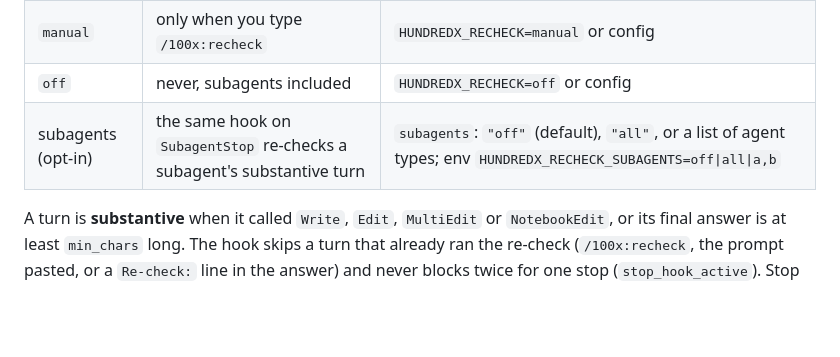
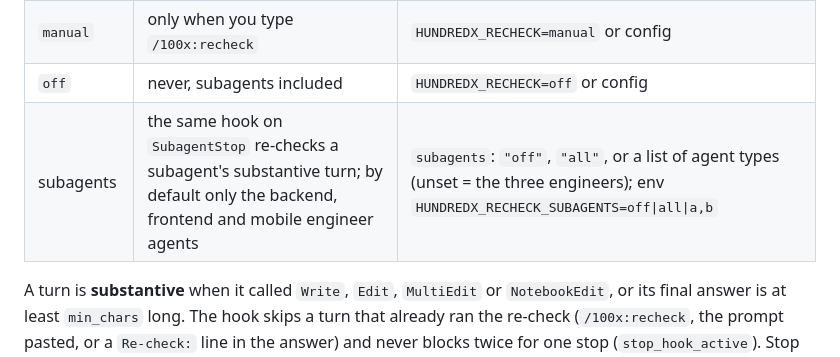
Before and after one commit to gauravprwl14/100x-engineer, a Markdown page: skills/recheck/SKILL.md, the part around one of its changes. Drawn GitHub-style; blank space fills up the shorter version.

Commit message:
docs(recheck): engineer subagents are rechecked by default

```diff
--- a/skills/recheck/SKILL.md
+++ b/skills/recheck/SKILL.md
@@ -30,7 +30,7 @@ there is no prior answer in this session to audit.
 | `auto` (default) | the `Stop` hook blocks once per substantive turn with the prompt as its reason | `HUNDREDX_RECHECK=auto` or config |
 | `manual` | only when you type `/100x:recheck` | `HUNDREDX_RECHECK=manual` or config |
 | `off` | never, subagents included | `HUNDREDX_RECHECK=off` or config |
-| subagents (opt-in) | the same hook on `SubagentStop` re-checks a subagent's substantive turn | `subagents`: `"off"` (default), `"all"`, or a list of agent types; env `HUNDREDX_RECHECK_SUBAGENTS=off\|all\|a,b` |
+| subagents | the same hook on `SubagentStop` re-checks a subagent's substantive turn; by default only the backend, frontend and mobile engineer agents | `subagents`: `"off"`, `"all"`, or a list of agent types (unset = the three engineers); env `HUNDREDX_RECHECK_SUBAGENTS=off\|all\|a,b` |
 
 A turn is **substantive** when it called `Write`, `Edit`, `MultiEdit` or `NotebookEdit`, or
 its final answer is at least `min_chars` long. The hook skips a turn that already ran the
```
Also changed, not shown: other parts of skills/recheck/SKILL.md (+1 -1 lines).
